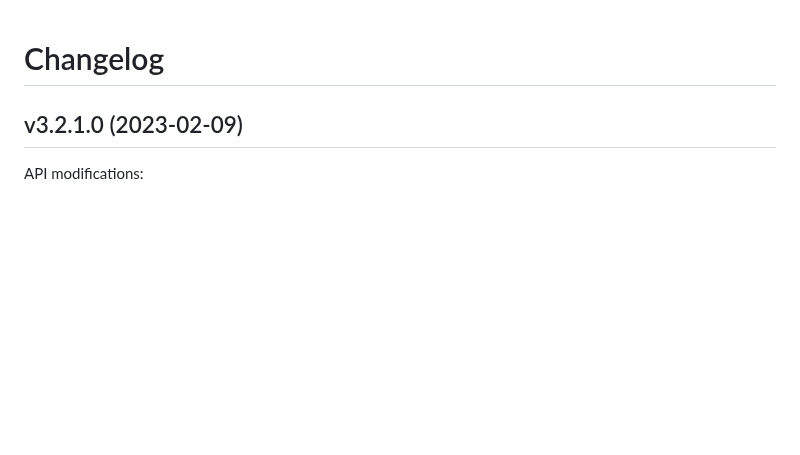
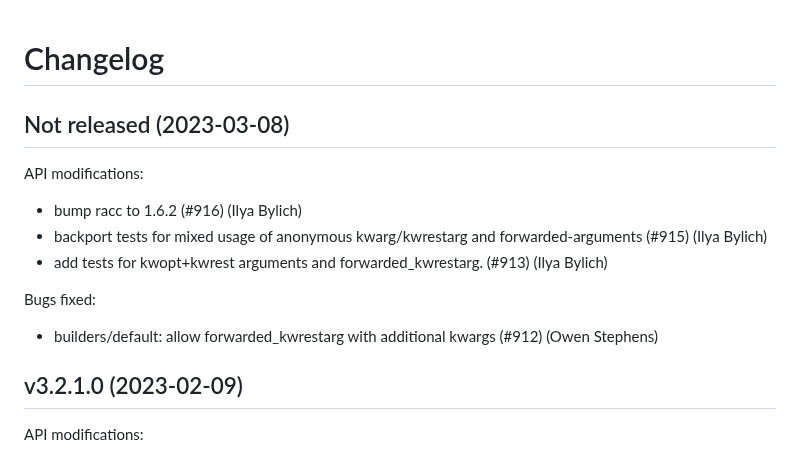
Before and after one commit to whitequark/parser, a Markdown page: CHANGELOG.md, the part around the change. Rendered like a GitHub page; blank space fills up the shorter version.

Commit message:
Update changelog.

```diff
--- a/CHANGELOG.md
+++ b/CHANGELOG.md
@@ -1,5 +1,16 @@
 Changelog
 =========
+
+Not released (2023-03-08)
+-------------------------
+
+API modifications:
+ * bump racc to 1.6.2 (#916) (Ilya Bylich)
+ * backport tests for mixed usage of anonymous kwarg/kwrestarg and forwarded-arguments (#915) (Ilya Bylich)
+ * add tests for kwopt+kwrest arguments and forwarded_kwrestarg. (#913) (Ilya Bylich)
+
+Bugs fixed:
+ * builders/default: allow forwarded_kwrestarg with additional kwargs (#912) (Owen Stephens)
 
 v3.2.1.0 (2023-02-09)
 ---------------------
```
